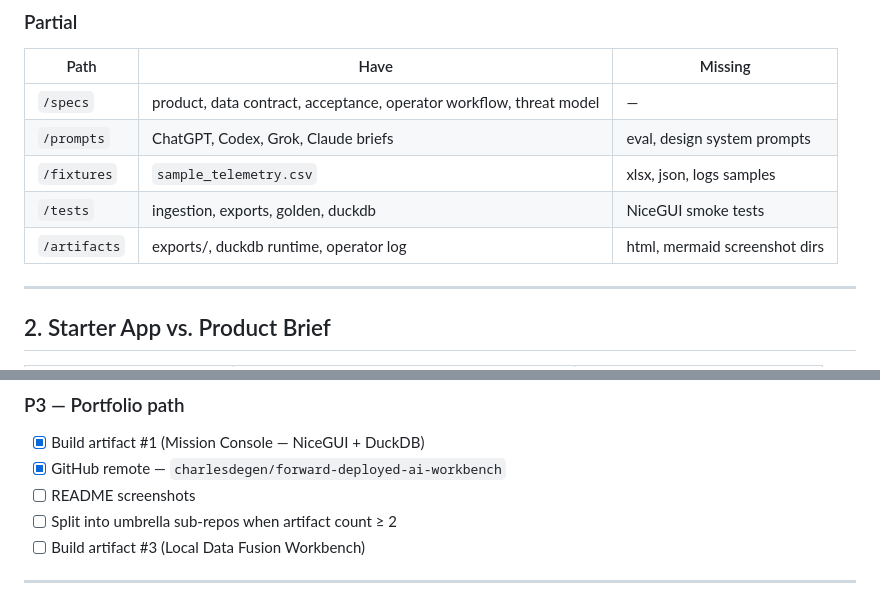
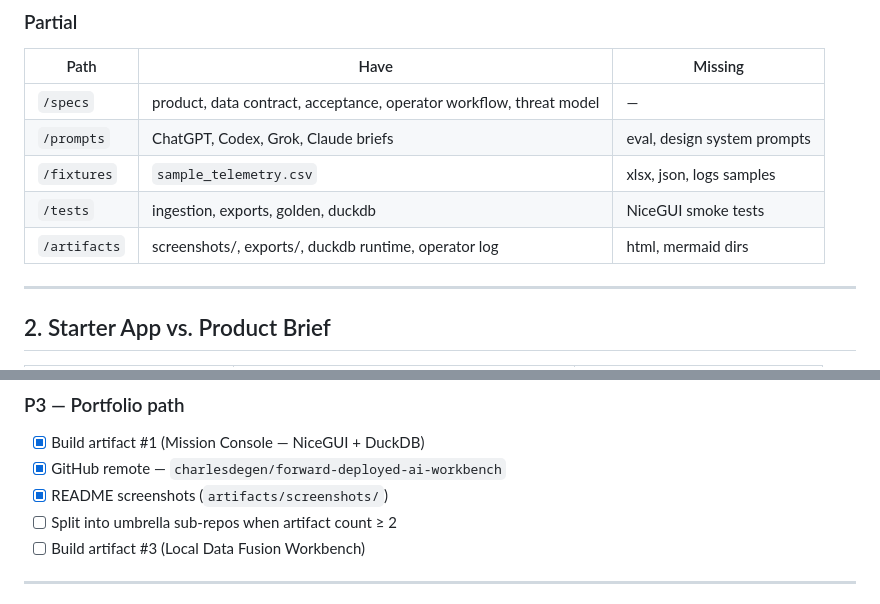
Before and after one commit to charlesdegen/forward-deployed-ai-workbench, a Markdown page: GAP_ANALYSIS.md, 2 parts joined by grey strips. Rendered like a GitHub page.

```diff
--- a/GAP_ANALYSIS.md
+++ b/GAP_ANALYSIS.md
@@ -36,7 +36,7 @@
 | `/prompts` | ChatGPT, Codex, Grok, Claude briefs | eval, design system prompts |
 | `/fixtures` | `sample_telemetry.csv` | xlsx, json, logs samples |
 | `/tests` | ingestion, exports, golden, duckdb | NiceGUI smoke tests |
-| `/artifacts` | exports/, duckdb runtime, operator log | html, mermaid screenshot dirs |
+| `/artifacts` | screenshots/, exports/, duckdb runtime, operator log | html, mermaid dirs |
 
 ---
 
@@ -120,7 +120,7 @@
 
 - [x] Build artifact #1 (Mission Console — NiceGUI + DuckDB)
 - [x] GitHub remote — `charlesdegen/forward-deployed-ai-workbench`
-- [ ] README screenshots
+- [x] README screenshots (`artifacts/screenshots/`)
 - [ ] Split into umbrella sub-repos when artifact count ≥ 2
 - [ ] Build artifact #3 (Local Data Fusion Workbench)
 
```
Also changed, not shown: README.md (+29 -1 lines), artifacts/screenshots/mission_console_operator_log.png (added), artifacts/screenshots/mission_console_overview.png (added), artifacts/screenshots/streamlit_starter_overview.png (added), 1 other file.
